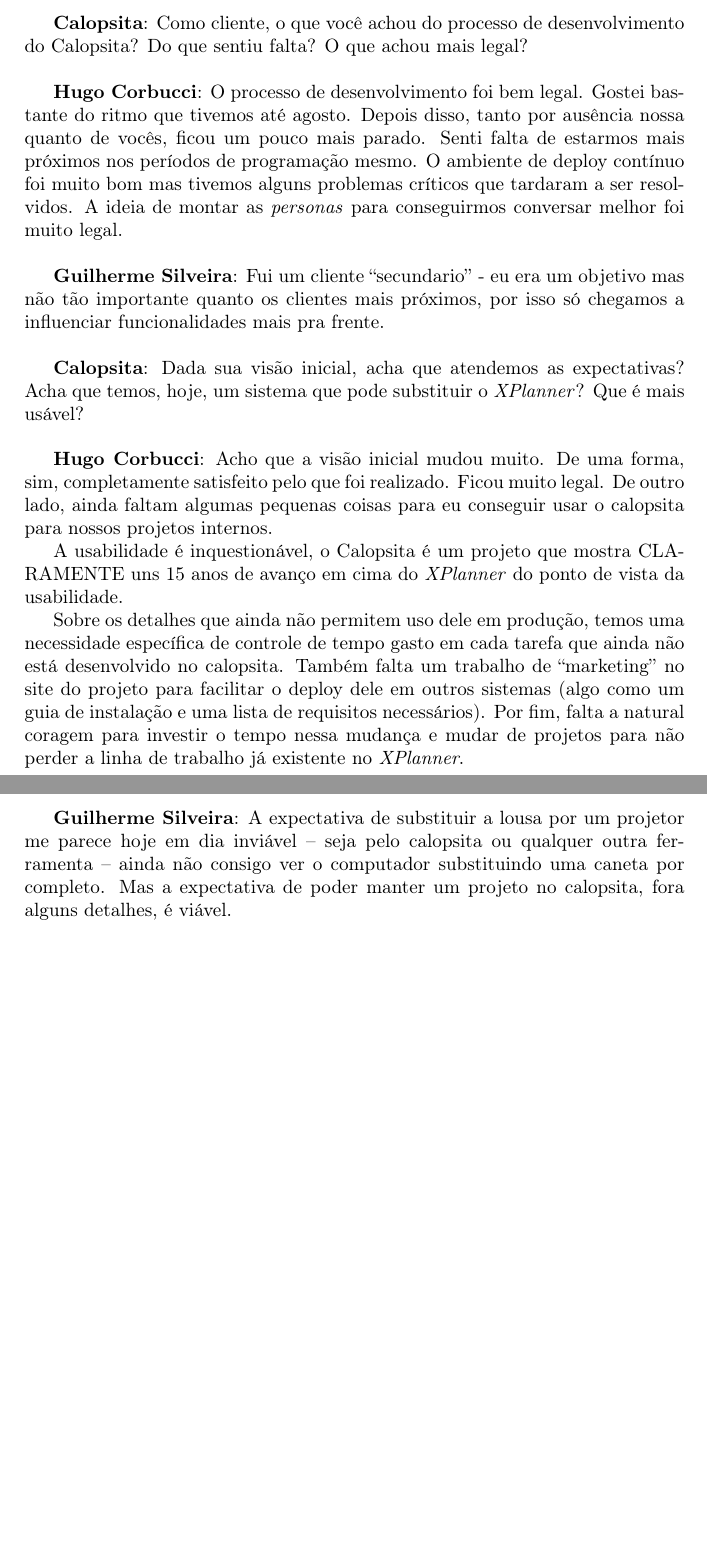
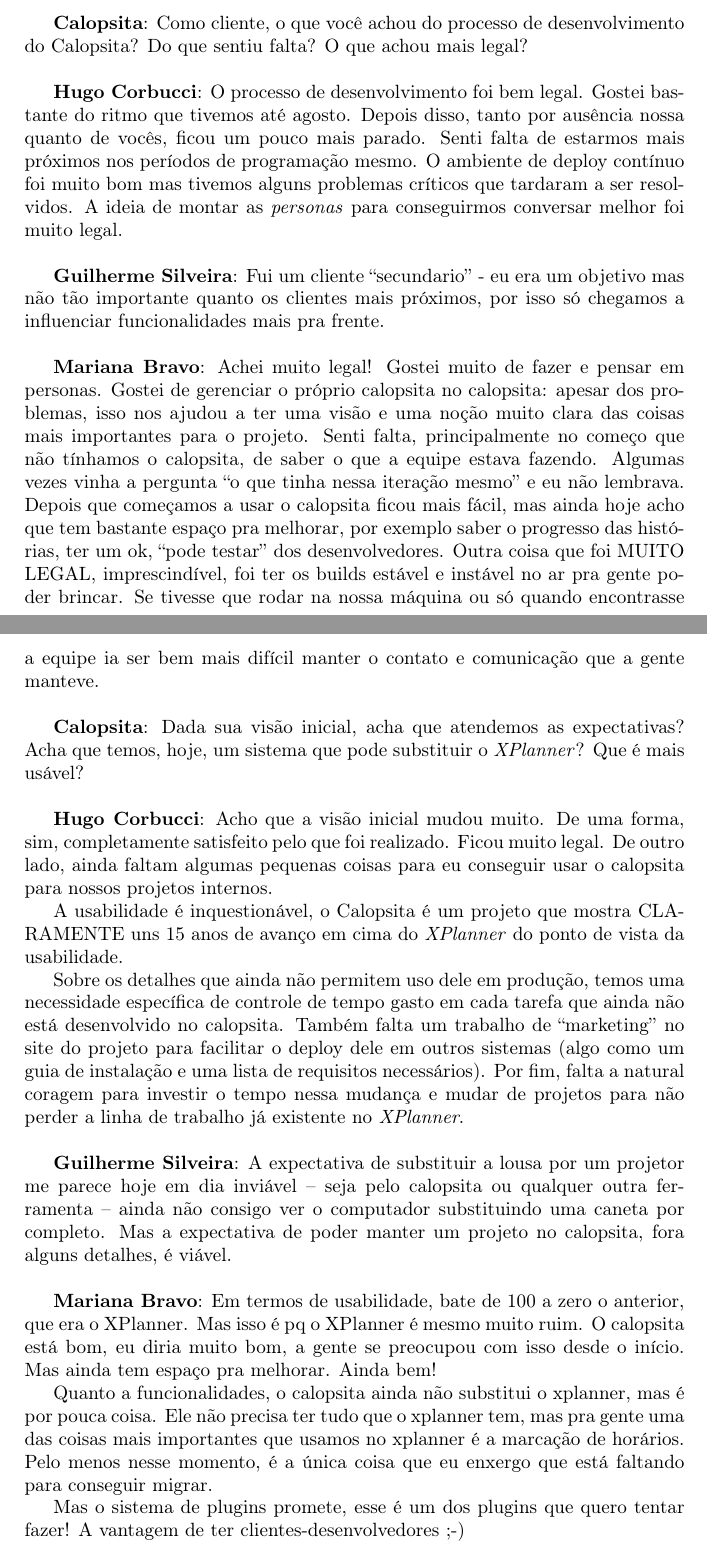
Before and after one commit to caelum/calopsita-monografia, a LaTeX document (monografia.tex, which reads 10-entrevista-com-clientes.tex): two parts of pages 34 and 35 of 39, joined at a grey line, cut so that both start at the same text, the shorter picture padded with empty space. Compiled offline with pdfLaTeX.

Commit message:
mari interview

```diff
--- a/10-entrevista-com-clientes.tex
+++ b/10-entrevista-com-clientes.tex
@@ -13,6 +16,12 @@
 \textbf{Hugo Corbucci}: O processo de desenvolvimento foi bem legal. Gostei bastante do ritmo que tivemos até agosto. Depois disso, tanto por ausência nossa quanto de vocês, ficou um pouco mais parado. Senti falta de estarmos mais próximos nos períodos de programação mesmo. O ambiente de deploy contínuo foi muito bom mas tivemos alguns problemas críticos que tardaram a ser resolvidos. A ideia de montar as \textit{personas} para conseguirmos conversar melhor foi muito legal.\\
 
 \textbf{Guilherme Silveira}: Fui um cliente ``secundario'' - eu era um objetivo mas não tão importante quanto os clientes mais próximos, por isso só chegamos a influenciar funcionalidades mais pra frente. \\
+
+\textbf{Mariana Bravo}: Achei muito legal!
+Gostei muito de fazer e pensar em personas. Gostei de gerenciar o próprio calopsita no calopsita: apesar dos problemas, isso nos ajudou a ter uma visão e uma noção muito clara das coisas mais importantes para o projeto.
+Senti falta, principalmente no começo que não tínhamos o calopsita, de saber o que a equipe estava fazendo. Algumas vezes vinha a pergunta ``o que tinha nessa iteração mesmo'' e eu não lembrava.
+Depois que começamos a usar o calopsita ficou mais fácil, mas ainda hoje acho que tem bastante espaço pra melhorar, por exemplo saber o progresso das histórias, ter um ok, ``pode testar'' dos desenvolvedores.
+Outra coisa que foi MUITO LEGAL, imprescindível, foi ter os builds estável e instável no ar pra gente poder brincar. Se tivesse que rodar na nossa máquina ou só quando encontrasse a equipe ia ser bem mais difícil manter o contato e comunicação que a gente manteve. \\
 
 \textbf{\calopsita{}}: Dada sua visão inicial, acha que atendemos as expectativas? Acha que temos, hoje, um sistema que pode substituir o \textit{XPlanner}? Que é mais usável?\\
 
@@ -20,6 +29,12 @@
 
 A usabilidade é inquestionável, o \calopsita{} é um projeto que mostra CLARAMENTE uns 15 anos de avanço em cima do \textit{XPlanner} do ponto de vista da usabilidade.
 
-Sobre os detalhes que ainda não permitem uso dele em produção, temos uma necessidade específica de controle de tempo gasto em cada tarefa que ainda não está desenvolvido no calopsita. Também falta um trabalho de ``marketing'' no site do projeto para facilitar o deploy dele em outros sistemas (algo como um guia de instalação e uma lista de requisitos necessários). Por fim, falta a natural coragem para investir o tempo nessa mudança e mudar de projetos para não perder a linha de trabalho já existente no \textit{XPlanner}.
+Sobre os detalhes que ainda não permitem uso dele em produção, temos uma necessidade específica de controle de tempo gasto em cada tarefa que ainda não está desenvolvido no calopsita. Também falta um trabalho de ``marketing'' no site do projeto para facilitar o deploy dele em outros sistemas (algo como um guia de instalação e uma lista de requisitos necessários). Por fim, falta a natural coragem para investir o tempo nessa mudança e mudar de projetos para não perder a linha de trabalho já existente no \textit{XPlanner}.\\
 
-\textbf{Guilherme Silveira}: A expectativa de substituir a lousa por um projetor me parece hoje em dia inviável -- seja pelo calopsita ou qualquer outra ferramenta -- ainda não consigo ver o computador substituindo uma caneta por completo. Mas a expectativa de poder manter um projeto no calopsita, fora alguns detalhes, é viável.
+\textbf{Guilherme Silveira}: A expectativa de substituir a lousa por um projetor me parece hoje em dia inviável -- seja pelo calopsita ou qualquer outra ferramenta -- ainda não consigo ver o computador substituindo uma caneta por completo. Mas a expectativa de poder manter um projeto no calopsita, fora alguns detalhes, é viável.\\
+
+\textbf{Mariana Bravo}: Em termos de usabilidade, bate de 100 a zero o anterior, que era o XPlanner. Mas isso é pq o XPlanner é mesmo muito ruim. O calopsita está bom, eu diria muito bom, a gente se preocupou com isso desde o início. Mas ainda tem espaço pra melhorar. Ainda bem!
+
+Quanto a funcionalidades, o calopsita ainda não substitui o xplanner, mas é por pouca coisa. Ele não precisa ter tudo que o xplanner tem, mas pra gente uma das coisas mais importantes que usamos no xplanner é a marcação de horários. Pelo menos nesse momento, é a única coisa que eu enxergo que está faltando para conseguir migrar.
+
+Mas o sistema de plugins promete, esse é um dos plugins que quero tentar fazer! A vantagem de ter clientes-desenvolvedores ;-)
```
Also changed, not shown: 10-entrevista-com-clientes.tex (3 more changed lines).
